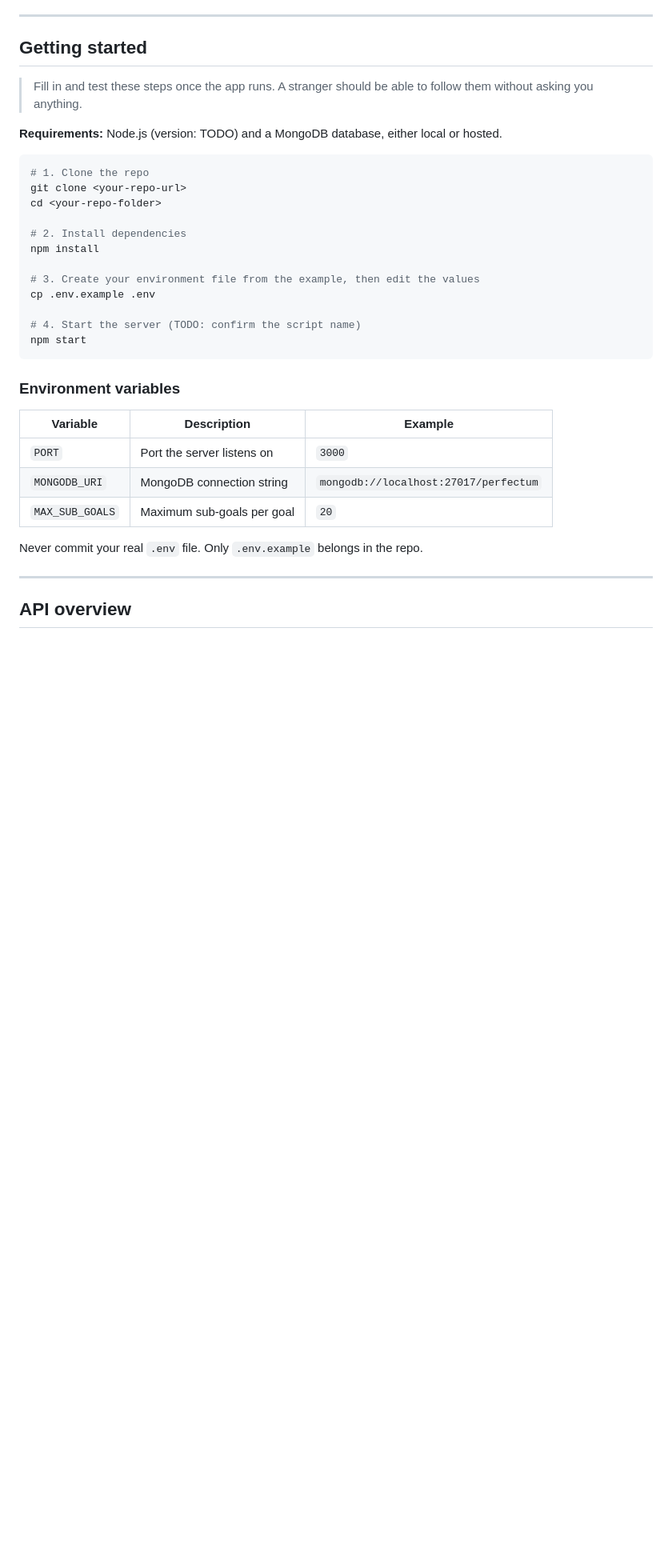
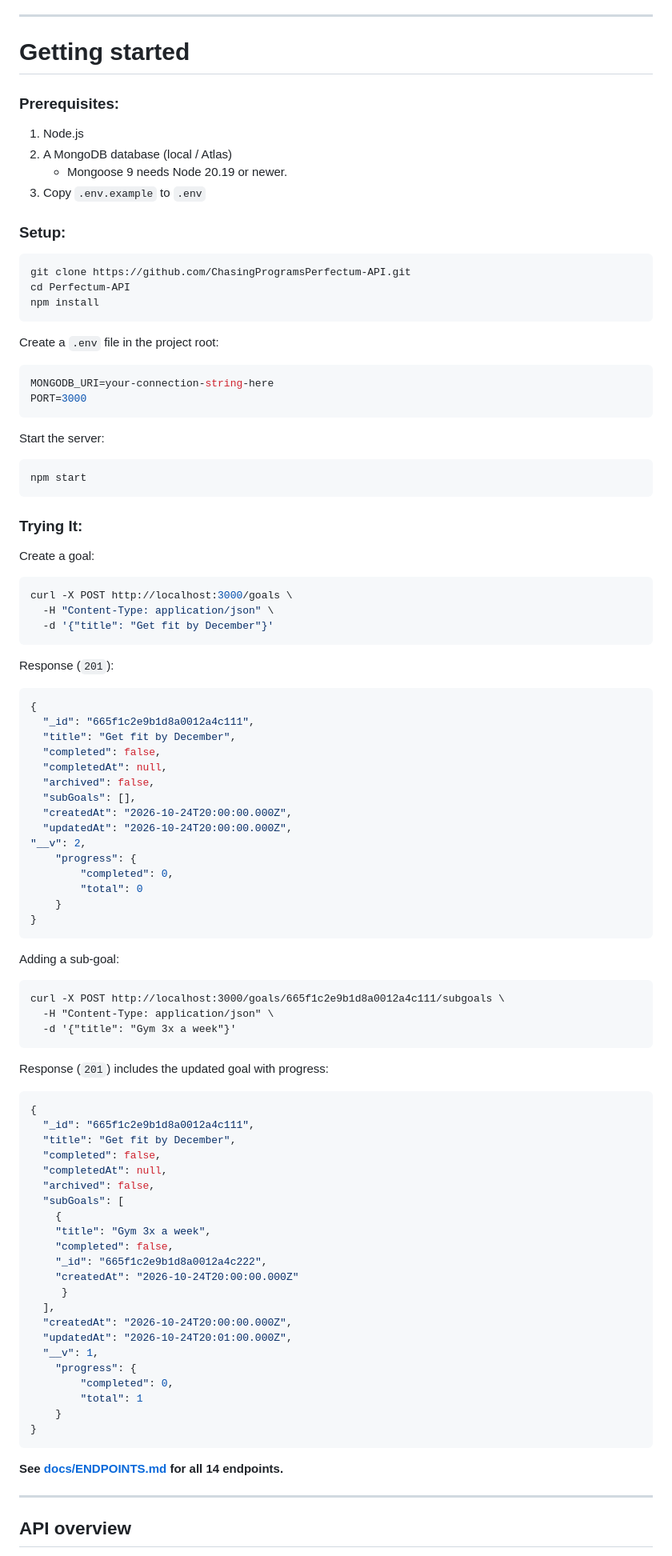
Before and after one commit to ChasingPrograms/Perfectum-API, a Markdown page: README.md, the part around one of its changes. Shown at 80% size. GitHub-like rendering; blank space fills up the shorter version.

Commit message:
docs: finalise README for v1.0.0

````diff
--- a/README.md
+++ b/README.md
@@ -32,36 +32,93 @@ See [docs/SCOPE.md](docs/SCOPE.md) for what is in Version 1, what might come nex
 
 ---
 
-## Getting started
+# Getting started
 
-> Fill in and test these steps once the app runs. A stranger should be able to follow them without asking you anything.
+### Prerequisites:
+1. Node.js
+2. A MongoDB database (local / Atlas)
+    - Mongoose 9 needs Node 20.19 or newer.
+3. Copy ``.env.example`` to ``.env``
 
-**Requirements:** Node.js (version: TODO) and a MongoDB database, either local or hosted.
+### Setup:
+```bash
+git clone https://github.com/ChasingProgramsPerfectum-API.git
+cd Perfectum-API
+npm install
+```
 
+Create a ``.env`` file in the project root:
+```env
+MONGODB_URI=your-connection-string-here
+PORT=3000
+```
+
+Start the server:
 ```bash
-# 1. Clone the repo
-git clone <your-repo-url>
-cd <your-repo-folder>
-
-# 2. Install dependencies
-npm install
-
-# 3. Create your environment file from the example, then edit the values
-cp .env.example .env
-
-# 4. Start the server (TODO: confirm the script name)
 npm start
 ```
 
-### Environment variables
+### Trying It:
+Create a goal:
+```Bash
+curl -X POST http://localhost:3000/goals \
+  -H "Content-Type: application/json" \
+  -d '{"title": "Get fit by December"}'
+```
 
-| Variable | Description | Example |
-|---|---|---|
-| `PORT` | Port the server listens on | `3000` |
-| `MONGODB_URI` | MongoDB connection string | `mongodb://localhost:27017/perfectum` |
-| `MAX_SUB_GOALS` | Maximum sub-goals per goal | `20` |
+Response (``201``):
+```JSON
+{
+  "_id": "665f1c2e9b1d8a0012a4c111",
+  "title": "Get fit by December",
+  "completed": false,
+  "completedAt": null,
+  "archived": false,
+  "subGoals": [],
+  "createdAt": "2026-10-24T20:00:00.000Z",
+  "updatedAt": "2026-10-24T20:00:00.000Z",
+"__v": 2,
+	"progress": {
+		"completed": 0,
+		"total": 0
+	}
+}
+```
 
-Never commit your real `.env` file. Only `.env.example` belongs in the repo.
+Adding a sub-goal:
+```
+curl -X POST http://localhost:3000/goals/665f1c2e9b1d8a0012a4c111/subgoals \
+  -H "Content-Type: application/json" \
+  -d '{"title": "Gym 3x a week"}'
+```
+
+Response (``201``) includes the updated goal with progress:
+```JSON
+{
+  "_id": "665f1c2e9b1d8a0012a4c111",
+  "title": "Get fit by December",
+  "completed": false,
+  "completedAt": null,
+  "archived": false,
+  "subGoals": [
+    {
+    "title": "Gym 3x a week",
+    "completed": false,
+    "_id": "665f1c2e9b1d8a0012a4c222",
+    "createdAt": "2026-10-24T20:00:00.000Z"
+     }
+  ],
+  "createdAt": "2026-10-24T20:00:00.000Z",
+  "updatedAt": "2026-10-24T20:01:00.000Z",
+  "__v": 1,
+	"progress": {
+		"completed": 0,
+		"total": 1
+    }
+}
+```
+
+**See [docs/ENDPOINTS.md](docs/ENDPOINTS.md) for all 14 endpoints.**
 
 ---
 
````
Also changed, not shown: other parts of README.md (+9 -15 lines).
